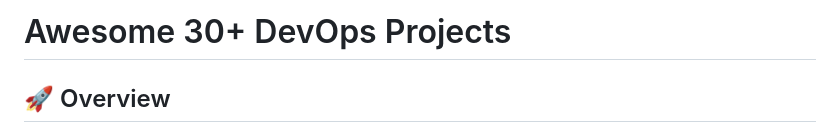
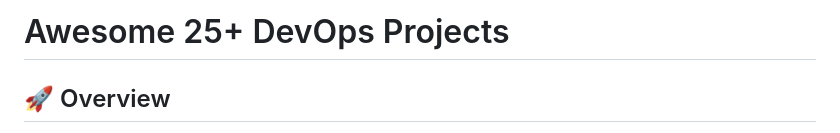
Before and after one commit to zpratikpathak/Awesome-25-DevOps-Project, a Markdown page: README.md, the part around the change. Rendered like a GitHub page.

```diff
--- a/README.md
+++ b/README.md
@@ -1,4 +1,4 @@
-# Awesome 30+ DevOps Projects
+# Awesome 25+ DevOps Projects
 
 ## 🚀 Overview
 
```
